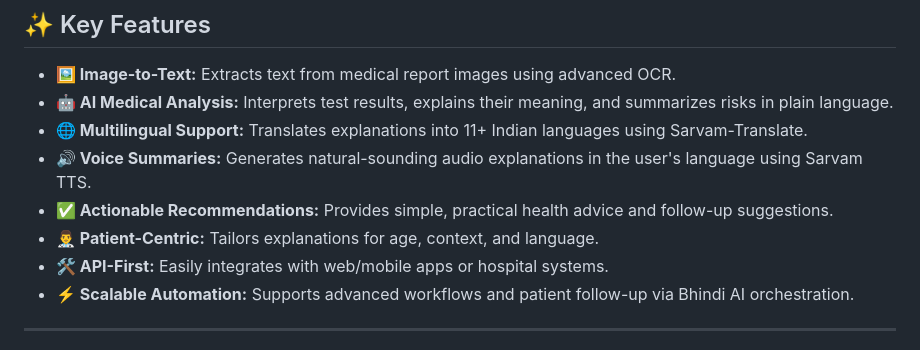
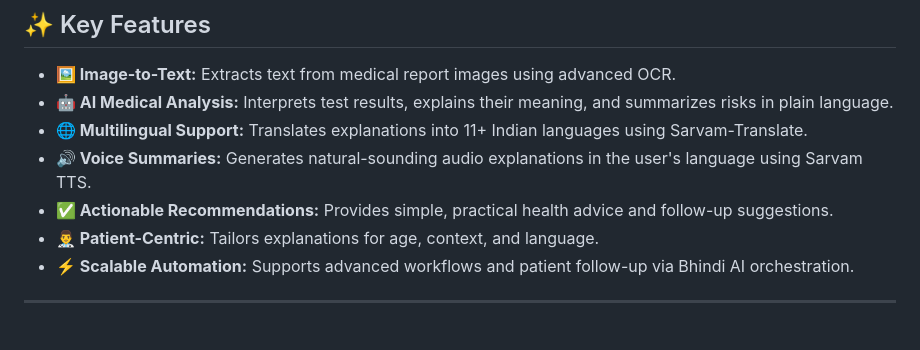
Before and after one commit to intriguedcoder/medical_report_agent, a Markdown page: README.md, the part around the change. GitHub-like rendering.

```diff
--- a/README.md
+++ b/README.md
@@ -23,7 +23,6 @@
 - **🔊 Voice Summaries:** Generates natural-sounding audio explanations in the user's language using Sarvam TTS.
 - **✅ Actionable Recommendations:** Provides simple, practical health advice and follow-up suggestions.
 - **👨‍⚕️ Patient-Centric:** Tailors explanations for age, context, and language.
-- **🛠️ API-First:** Easily integrates with web/mobile apps or hospital systems.
 - **⚡ Scalable Automation:** Supports advanced workflows and patient follow-up via Bhindi AI orchestration.
 
 ---
```
